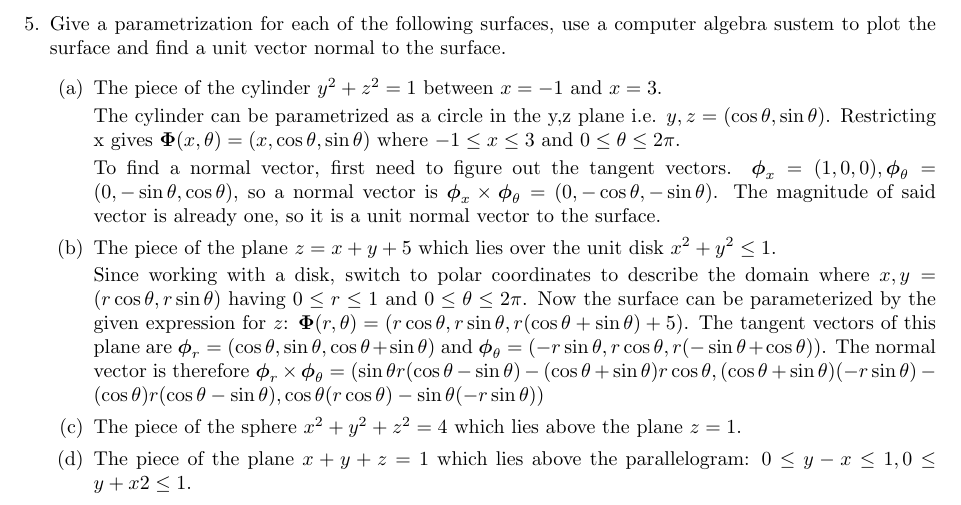
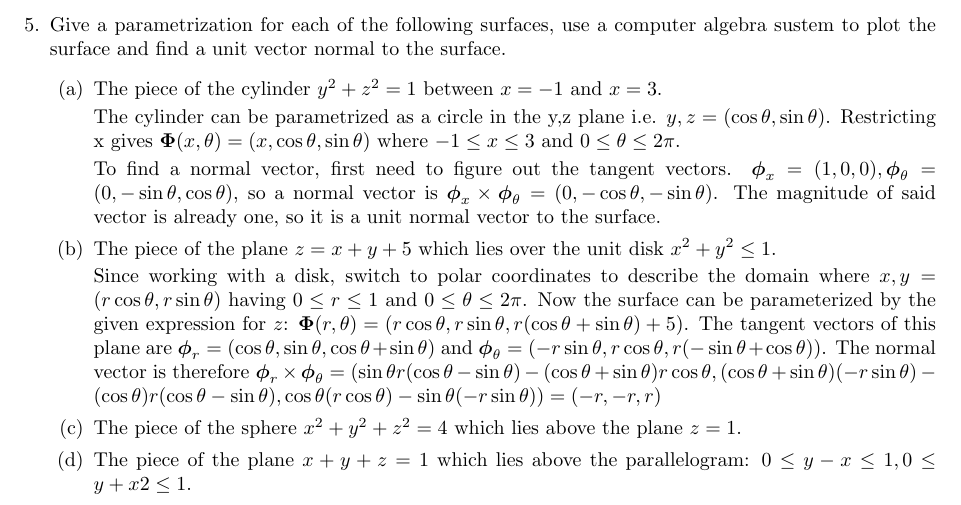
Before and after one commit to poonkeegan/school, a LaTeX document (matb42/a6.tex): part of page 5 of 9, cut so that both start at the same text. Compiled offline with pdfLaTeX.

Commit message:
Sun Feb 25 22:29:47 EST 2018

```diff
--- a/matb42/a6.tex
+++ b/matb42/a6.tex
@@ -75,7 +75,7 @@ Mar 6th 2018}
         To find a normal vector, first need to figure out the tangent vectors. $\boldsymbol \phi_x = (1,0,0), \boldsymbol \phi_{\theta} = (0, -\sin \theta, \cos \theta)$, so a normal vector is $\boldsymbol \phi_x \times \boldsymbol \phi_{\theta} = (0, -\cos \theta, - \sin \theta)$. The magnitude of said vector is already one, so it is a unit normal vector to the surface.
         \item The piece of the plane $z = x + y + 5$ which lies over the unit disk $x^2 + y^2 \leq 1$.
 
-        Since working with a disk, switch to polar coordinates to describe the domain where $x, y = (r \cos \theta, r \sin \theta)$ having $0 \leq r \leq 1$ and $ 0 \leq \theta \leq 2\pi$. Now the surface can be parameterized by the given expression for $z$: $\boldsymbol \Phi (r, \theta) = (r \cos \theta, r \sin \theta, r (\cos \theta + \sin \theta ) + 5)$. The tangent vectors of this plane are $\boldsymbol \phi_r = (\cos \theta, \sin \theta, \cos \theta + \sin \theta)$ and $\boldsymbol \phi_{\theta} = (-r\sin \theta, r\cos \theta, r(- \sin \theta + \cos \theta))$. The normal vector is therefore $\boldsymbol \phi_r \times \boldsymbol \phi_{\theta} = (\sin\theta r (\cos \theta - \sin \theta) - (\cos \theta + \sin \theta)r\cos \theta, (\cos \theta + \sin \theta)(-r\sin \theta) - (\cos \theta)r(\cos \theta - \sin \theta), \cos \theta (r\cos \theta) - \sin \theta (-r \sin \theta))$
+        Since working with a disk, switch to polar coordinates to describe the domain where $x, y = (r \cos \theta, r \sin \theta)$ having $0 \leq r \leq 1$ and $ 0 \leq \theta \leq 2\pi$. Now the surface can be parameterized by the given expression for $z$: $\boldsymbol \Phi (r, \theta) = (r \cos \theta, r \sin \theta, r (\cos \theta + \sin \theta ) + 5)$. The tangent vectors of this plane are $\boldsymbol \phi_r = (\cos \theta, \sin \theta, \cos \theta + \sin \theta)$ and $\boldsymbol \phi_{\theta} = (-r\sin \theta, r\cos \theta, r(- \sin \theta + \cos \theta))$. The normal vector is therefore $\boldsymbol \phi_r \times \boldsymbol \phi_{\theta} = (\sin\theta r (\cos \theta - \sin \theta) - (\cos \theta + \sin \theta)r\cos \theta, (\cos \theta + \sin \theta)(-r\sin \theta) - (\cos \theta)r(\cos \theta - \sin \theta), \cos \theta (r\cos \theta) - \sin \theta (-r \sin \theta)) = (-r, -r, r)$
         \item The piece of the sphere $x^2 + y^2 + z^2 = 4$ which lies above the plane $z = 1$.
         \item The piece of the plane $x + y + z = 1$ which lies above the parallelogram: $0 \leq y - x \leq 1, 0 \leq y + x2 \leq 1$.
     \end{enumerate}
```
Also changed, not shown: matb42/a6.pdf.
